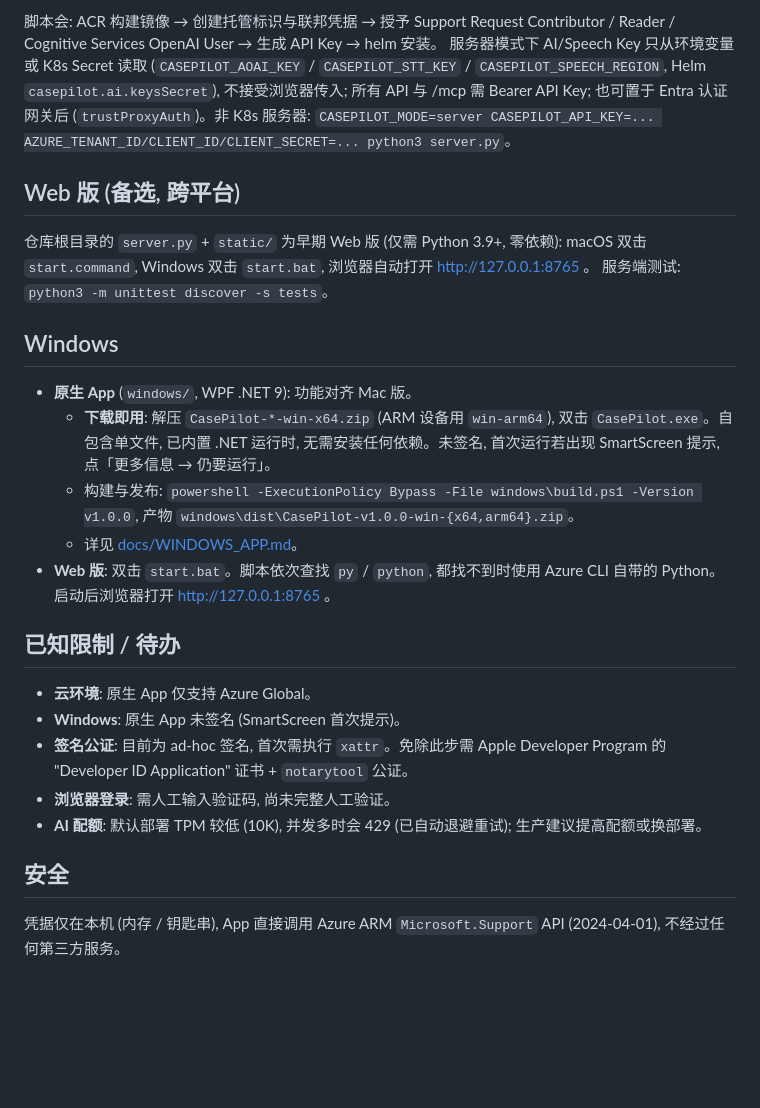
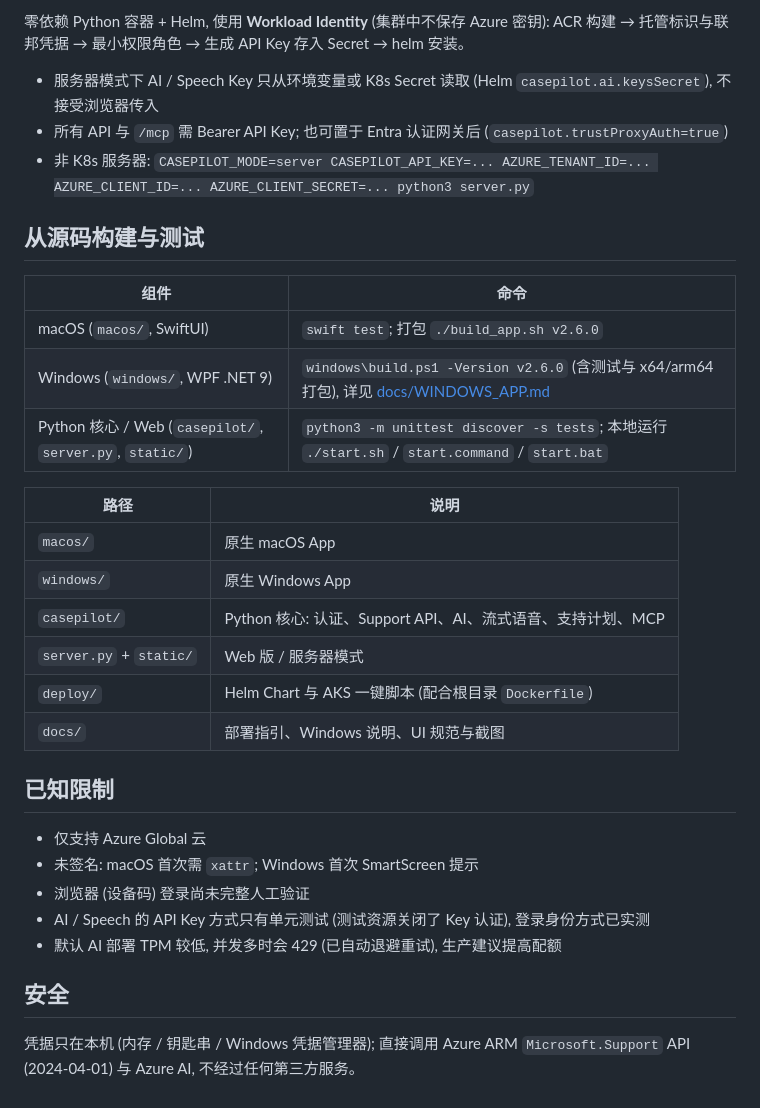
Before and after one commit to ZenoRewn/Azure_CasePilot, a Markdown page: README.md, the part around one of its changes. Drawn GitHub-style; blank space fills up the shorter version.

````diff
--- a/README.md
+++ b/README.md
@@ -80,25 +87,32 @@ RG=<rg> AKS=<aks> ACR=<acr> SUB=<订阅> AOAI=<AI 资源名> ./deploy/aks.sh
 ```
-脚本会: ACR 构建镜像 → 创建托管标识与联邦凭据 → 授予 Support Request Contributor / Reader / Cognitive Services OpenAI User → 生成 API Key → helm 安装。
-服务器模式下 AI/Speech Key 只从环境变量或 K8s Secret 读取 (`CASEPILOT_AOAI_KEY` / `CASEPILOT_STT_KEY` / `CASEPILOT_SPEECH_REGION`, Helm `casepilot.ai.keysSecret`), 不接受浏览器传入; 所有 API 与 /mcp 需 Bearer API Key; 也可置于 Entra 认证网关后 (`trustProxyAuth`)。非 K8s 服务器: `CASEPILOT_MODE=server CASEPILOT_API_KEY=... AZURE_TENANT_ID/CLIENT_ID/CLIENT_SECRET=... python3 server.py`。
+零依赖 Python 容器 + Helm, 使用 **Workload Identity** (集群中不保存 Azure 密钥): ACR 构建 → 托管标识与联邦凭据 → 最小权限角色 → 生成 API Key 存入 Secret → helm 安装。
+- 服务器模式下 AI / Speech Key 只从环境变量或 K8s Secret 读取 (Helm `casepilot.ai.keysSecret`), 不接受浏览器传入
+- 所有 API 与 `/mcp` 需 Bearer API Key; 也可置于 Entra 认证网关后 (`casepilot.trustProxyAuth=true`)
+- 非 K8s 服务器: `CASEPILOT_MODE=server CASEPILOT_API_KEY=... AZURE_TENANT_ID=... AZURE_CLIENT_ID=... AZURE_CLIENT_SECRET=... python3 server.py`
 
-## Web 版 (备选, 跨平台)
-仓库根目录的 `server.py` + `static/` 为早期 Web 版 (仅需 Python 3.9+, 零依赖):
-macOS 双击 `start.command`, Windows 双击 `start.bat`, 浏览器自动打开 http://127.0.0.1:8765 。
-服务端测试: `python3 -m unittest discover -s tests`。
+## 从源码构建与测试
 
-## Windows
-- **原生 App** (`windows/`, WPF .NET 9): 功能对齐 Mac 版。
-  - **下载即用**: 解压 `CasePilot-*-win-x64.zip` (ARM 设备用 `win-arm64`), 双击 `CasePilot.exe`。自包含单文件, 已内置 .NET 运行时, 无需安装任何依赖。未签名, 首次运行若出现 SmartScreen 提示, 点「更多信息 → 仍要运行」。
-  - 构建与发布: `powershell -ExecutionPolicy Bypass -File windows\build.ps1 -Version v1.0.0`, 产物 `windows\dist\CasePilot-v1.0.0-win-{x64,arm64}.zip`。
-  - 详见 [docs/WINDOWS_APP.md](docs/WINDOWS_APP.md)。
-- **Web 版**: 双击 `start.bat`。脚本依次查找 `py` / `python`, 都找不到时使用 Azure CLI 自带的 Python。启动后浏览器打开 http://127.0.0.1:8765 。
+| 组件 | 命令 |
+|---|---|
+| macOS (`macos/`, SwiftUI) | `swift test`; 打包 `./build_app.sh v2.6.0` |
+| Windows (`windows/`, WPF .NET 9) | `windows\build.ps1 -Version v2.6.0` (含测试与 x64/arm64 打包), 详见 [docs/WINDOWS_APP.md](docs/WINDOWS_APP.md) |
+| Python 核心 / Web (`casepilot/`, `server.py`, `static/`) | `python3 -m unittest discover -s tests`; 本地运行 `./start.sh` / `start.command` / `start.bat` |
 
-## 已知限制 / 待办
-- **云环境**: 原生 App 仅支持 Azure Global。
-- **Windows**: 原生 App 未签名 (SmartScreen 首次提示)。
-- **签名公证**: 目前为 ad-hoc 签名, 首次需执行 `xattr`。免除此步需 Apple Developer Program 的 "Developer ID Application" 证书 + `notarytool` 公证。
-- **浏览器登录**: 需人工输入验证码, 尚未完整人工验证。
-- **AI 配额**: 默认部署 TPM 较低 (10K), 并发多时会 429 (已自动退避重试); 生产建议提高配额或换部署。
+| 路径 | 说明 |
+|---|---|
+| `macos/` | 原生 macOS App |
+| `windows/` | 原生 Windows App |
+| `casepilot/` | Python 核心: 认证、Support API、AI、流式语音、支持计划、MCP |
+| `server.py` + `static/` | Web 版 / 服务器模式 |
+| `deploy/` | Helm Chart 与 AKS 一键脚本 (配合根目录 `Dockerfile`) |
+| `docs/` | 部署指引、Windows 说明、UI 规范与截图 |
+
+## 已知限制
+- 仅支持 Azure Global 云
+- 未签名: macOS 首次需 `xattr`; Windows 首次 SmartScreen 提示
+- 浏览器 (设备码) 登录尚未完整人工验证
+- AI / Speech 的 API Key 方式只有单元测试 (测试资源关闭了 Key 认证), 登录身份方式已实测
+- 默认 AI 部署 TPM 较低, 并发多时会 429 (已自动退避重试), 生产建议提高配额
 
 ## 安全
-凭据仅在本机 (内存 / 钥匙串), App 直接调用 Azure ARM `Microsoft.Support` API (2024-04-01), 不经过任何第三方服务。
+凭据只在本机 (内存 / 钥匙串 / Windows 凭据管理器); 直接调用 Azure ARM `Microsoft.Support` API (2024-04-01) 与 Azure AI, 不经过任何第三方服务。
````
Also changed, not shown: other parts of README.md (+63 -56 lines), docs/AI_DEPLOY.md (added, +62 -0 lines), docs/screenshots/new-case.png, 6 other files.
